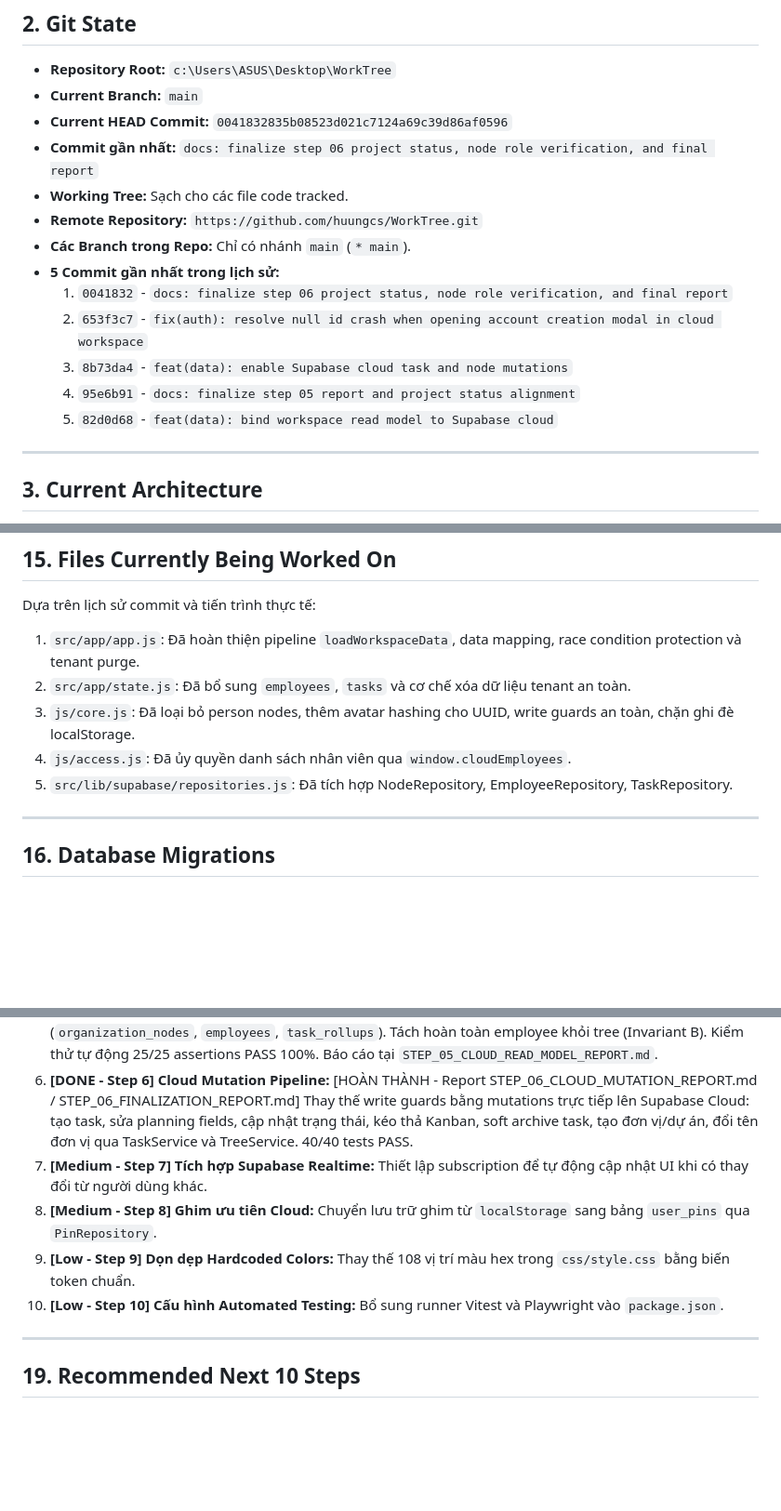
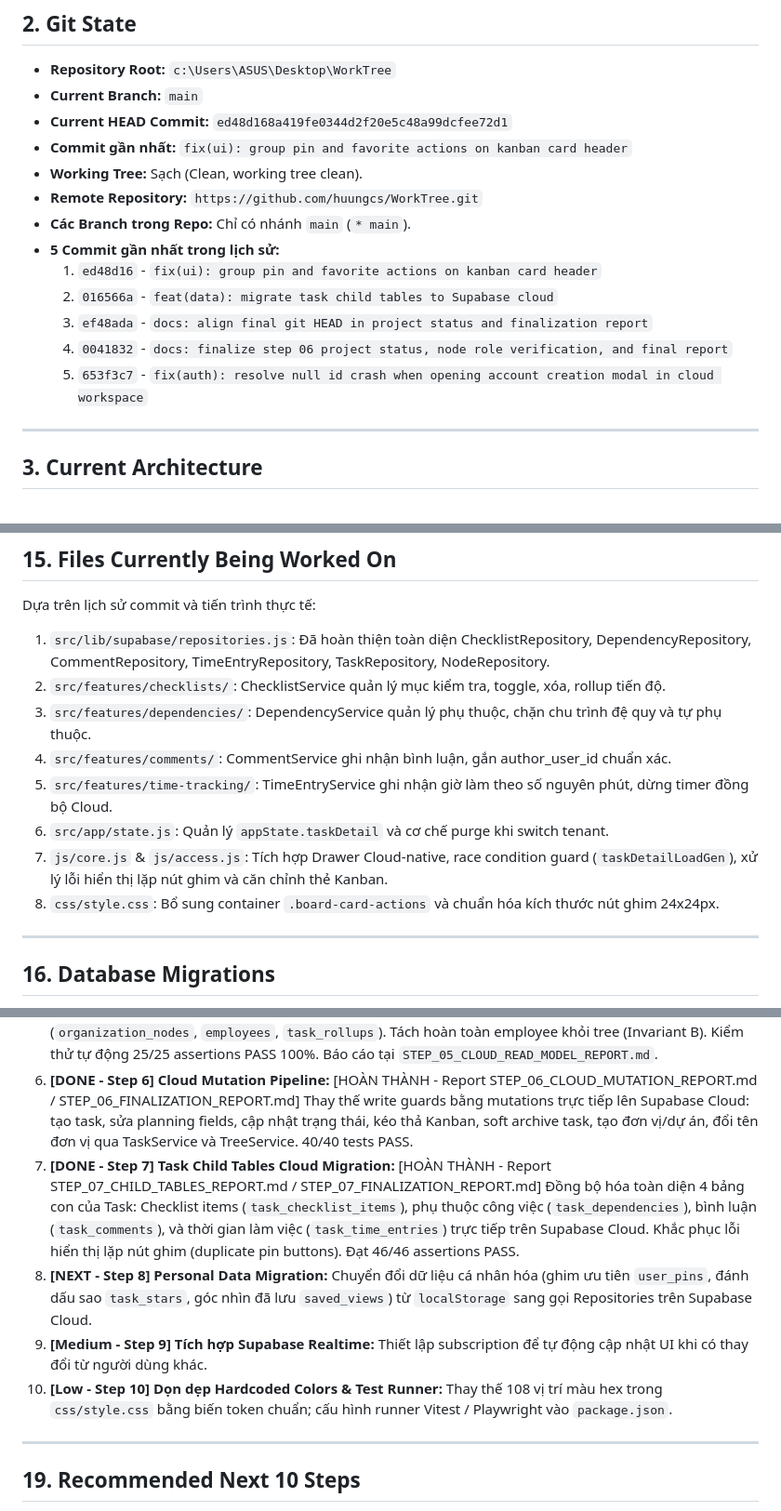
Before and after one commit to huungcs/WorkTree, a Markdown page: PROJECT_STATUS_FOR_CHATGPT.md, 3 parts joined by grey strips. Shown at 93% size. Drawn GitHub-style; blank space fills up the shorter version.

```diff
--- a/PROJECT_STATUS_FOR_CHATGPT.md
+++ b/PROJECT_STATUS_FOR_CHATGPT.md
@@ -25,17 +25,17 @@ WorkTree X là một hệ sinh thái quản trị công việc và tổ chức
 
 - **Repository Root:** `c:\Users\ASUS\Desktop\WorkTree`
 - **Current Branch:** `main`
-- **Current HEAD Commit:** `0041832835b08523d021c7124a69c39d86af0596`
-- **Commit gần nhất:** `docs: finalize step 06 project status, node role verification, and final report`
-- **Working Tree:** Sạch cho các file code tracked.
+- **Current HEAD Commit:** `ed48d168a419fe0344d2f20e5c48a99dcfee72d1`
+- **Commit gần nhất:** `fix(ui): group pin and favorite actions on kanban card header`
+- **Working Tree:** Sạch (Clean, working tree clean).
 - **Remote Repository:** `https://github.com/huungcs/WorkTree.git`
 - **Các Branch trong Repo:** Chỉ có nhánh `main` (`* main`).
 - **5 Commit gần nhất trong lịch sử:**
-  1. `0041832` - `docs: finalize step 06 project status, node role verification, and final report`
-  2. `653f3c7` - `fix(auth): resolve null id crash when opening account creation modal in cloud workspace`
-  3. `8b73da4` - `feat(data): enable Supabase cloud task and node mutations`
-  4. `95e6b91` - `docs: finalize step 05 report and project status alignment`
-  5. `82d0d68` - `feat(data): bind workspace read model to Supabase cloud`
+  1. `ed48d16` - `fix(ui): group pin and favorite actions on kanban card header`
+  2. `016566a` - `feat(data): migrate task child tables to Supabase cloud`
+  3. `ef48ada` - `docs: align final git HEAD in project status and finalization report`
+  4. `0041832` - `docs: finalize step 06 project status, node role verification, and final report`
+  5. `653f3c7` - `fix(auth): resolve null id crash when opening account creation modal in cloud workspace`
 
 ---
 
@@ -650,11 +655,14 @@ c:\Users\ASUS\Desktop\WorkTree\
 ## 15. Files Currently Being Worked On
 
 Dựa trên lịch sử commit và tiến trình thực tế:
-1. `src/app/app.js`: Đã hoàn thiện pipeline `loadWorkspaceData`, data mapping, race condition protection và tenant purge.
-2. `src/app/state.js`: Đã bổ sung `employees`, `tasks` và cơ chế xóa dữ liệu tenant an toàn.
-3. `js/core.js`: Đã loại bỏ person nodes, thêm avatar hashing cho UUID, write guards an toàn, chặn ghi đè localStorage.
-4. `js/access.js`: Đã ủy quyền danh sách nhân viên qua `window.cloudEmployees`.
-5. `src/lib/supabase/repositories.js`: Đã tích hợp NodeRepository, EmployeeRepository, TaskRepository.
+1. `src/lib/supabase/repositories.js`: Đã hoàn thiện toàn diện ChecklistRepository, DependencyRepository, CommentRepository, TimeEntryRepository, TaskRepository, NodeRepository.
+2. `src/features/checklists/`: ChecklistService quản lý mục kiểm tra, toggle, xóa, rollup tiến độ.
+3. `src/features/dependencies/`: DependencyService quản lý phụ thuộc, chặn chu trình đệ quy và tự phụ thuộc.
+4. `src/features/comments/`: CommentService ghi nhận bình luận, gắn author_user_id chuẩn xác.
+5. `src/features/time-tracking/`: TimeEntryService ghi nhận giờ làm theo số nguyên phút, dừng timer đồng bộ Cloud.
+6. `src/app/state.js`: Quản lý `appState.taskDetail` và cơ chế purge khi switch tenant.
+7. `js/core.js` & `js/access.js`: Tích hợp Drawer Cloud-native, race condition guard (`taskDetailLoadGen`), xử lý lỗi hiển thị lặp nút ghim và căn chỉnh thẻ Kanban.
+8. `css/style.css`: Bổ sung container `.board-card-actions` và chuẩn hóa kích thước nút ghim 24x24px.
 
 ---
 
@@ -692,10 +700,10 @@ Các biến môi trường bắt buộc (được cấu hình trong tệp `.env`
 4. **[DONE - Step 4] Onboarding & Workspace Switcher:** Triển khai Onboarding khi 0 orgs, gọi canonical RPC `create_organization`, bootstrap owner membership, tự động chọn khi 1 org, hiển thị Workspace Switcher khi >1 orgs, thực hiện Tenant State Purge khi chuyển đổi. Kiểm thử tự động 27/27 assertions PASS. Báo cáo tại `STEP_04_WORKSPACE_ONBOARDING_REPORT.md`.
 5. **[DONE - Step 5] Cloud Read Model Migration:** Chuyển nguồn dữ liệu hiển thị chính của toàn bộ 7 góc nhìn công việc (Overview, List, Kanban, Calendar, Timeline, Workload, Tree) từ LocalStorage sang Supabase Cloud (`organization_nodes`, `employees`, `task_rollups`). Tách hoàn toàn employee khỏi tree (Invariant B). Kiểm thử tự động 25/25 assertions PASS 100%. Báo cáo tại `STEP_05_CLOUD_READ_MODEL_REPORT.md`.
 6. **[DONE - Step 6] Cloud Mutation Pipeline:** [HOÀN THÀNH - Report STEP_06_CLOUD_MUTATION_REPORT.md / STEP_06_FINALIZATION_REPORT.md] Thay thế write guards bằng mutations trực tiếp lên Supabase Cloud: tạo task, sửa planning fields, cập nhật trạng thái, kéo thả Kanban, soft archive task, tạo đơn vị/dự án, đổi tên đơn vị qua TaskService và TreeService. 40/40 tests PASS.
-7. **[Medium - Step 7] Tích hợp Supabase Realtime:** Thiết lập subscription để tự động cập nhật UI khi có thay đổi từ người dùng khác.
-8. **[Medium - Step 8] Ghim ưu tiên Cloud:** Chuyển lưu trữ ghim từ `localStorage` sang bảng `user_pins` qua `PinRepository`.
-9. **[Low - Step 9] Dọn dẹp Hardcoded Colors:** Thay thế 108 vị trí màu hex trong `css/style.css` bằng biến token chuẩn.
-10. **[Low - Step 10] Cấu hình Automated Testing:** Bổ sung runner Vitest và Playwright vào `package.json`.
+7. **[DONE - Step 7] Task Child Tables Cloud Migration:** [HOÀN THÀNH - Report STEP_07_CHILD_TABLES_REPORT.md / STEP_07_FINALIZATION_REPORT.md] Đồng bộ hóa toàn diện 4 bảng con của Task: Checklist items (`task_checklist_items`), phụ thuộc công việc (`task_dependencies`), bình luận (`task_comments`), và thời gian làm việc (`task_time_entries`) trực tiếp trên Supabase Cloud. Khắc phục lỗi hiển thị lặp nút ghim (duplicate pin buttons). Đạt 46/46 assertions PASS.
+8. **[NEXT - Step 8] Personal Data Migration:** Chuyển đổi dữ liệu cá nhân hóa (ghim ưu tiên `user_pins`, đánh dấu sao `task_stars`, góc nhìn đã lưu `saved_views`) từ `localStorage` sang gọi Repositories trên Supabase Cloud.
+9. **[Medium - Step 9] Tích hợp Supabase Realtime:** Thiết lập subscription để tự động cập nhật UI khi có thay đổi từ người dùng khác.
+10. **[Low - Step 10] Dọn dẹp Hardcoded Colors & Test Runner:** Thay thế 108 vị trí màu hex trong `css/style.css` bằng biến token chuẩn; cấu hình runner Vitest / Playwright vào `package.json`.
 
 ---
 
```
Also changed, not shown: other parts of PROJECT_STATUS_FOR_CHATGPT.md (+49 -44 lines).
